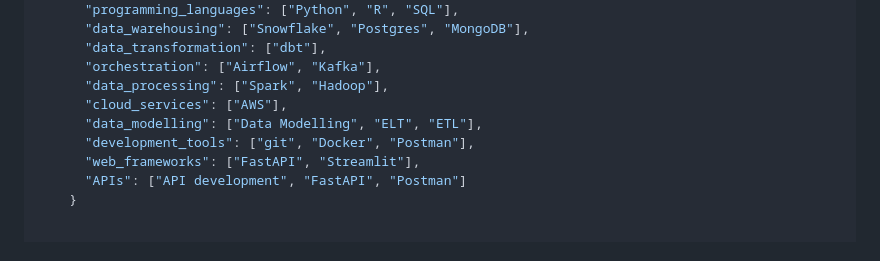
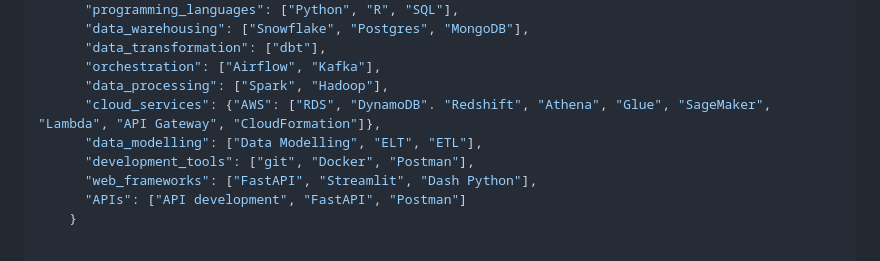
Before and after one commit to tbs89/tbs89, a Markdown page: README.md, the part around the change. GitHub-like rendering.

```diff
--- a/README.md
+++ b/README.md
@@ -32,10 +32,10 @@ class TomasBaidal():
       "data_transformation": ["dbt"],
       "orchestration": ["Airflow", "Kafka"],
       "data_processing": ["Spark", "Hadoop"],
-      "cloud_services": ["AWS"],
+      "cloud_services": {"AWS": ["RDS", "DynamoDB". "Redshift", "Athena", "Glue", "SageMaker", "Lambda", "API Gateway", "CloudFormation"]},
       "data_modelling": ["Data Modelling", "ELT", "ETL"],
       "development_tools": ["git", "Docker", "Postman"],
-      "web_frameworks": ["FastAPI", "Streamlit"],
+      "web_frameworks": ["FastAPI", "Streamlit", "Dash Python"],
       "APIs": ["API development", "FastAPI", "Postman"]
     }
 
```
